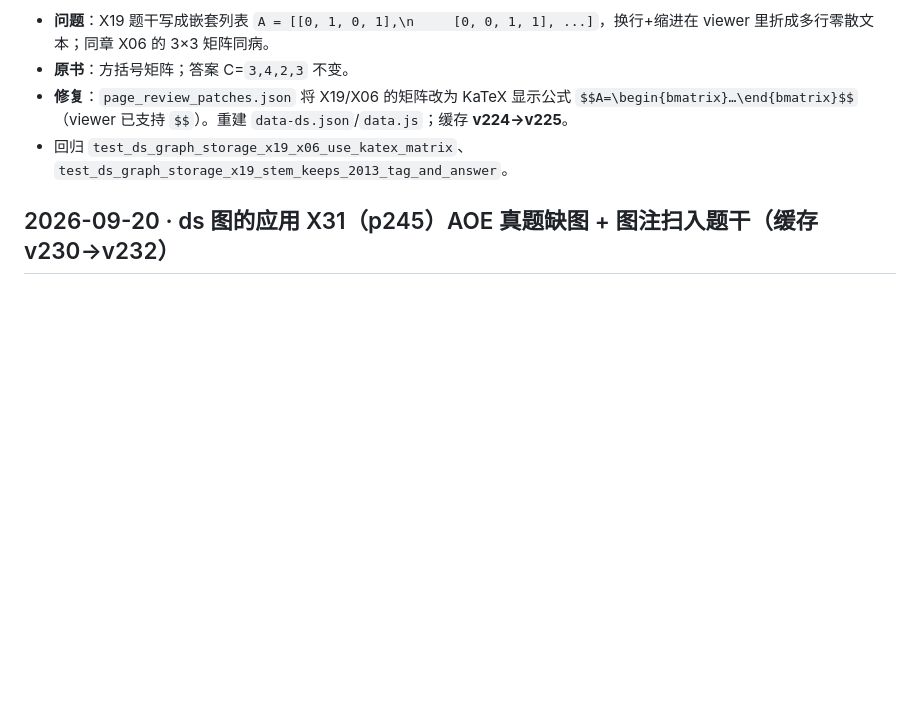
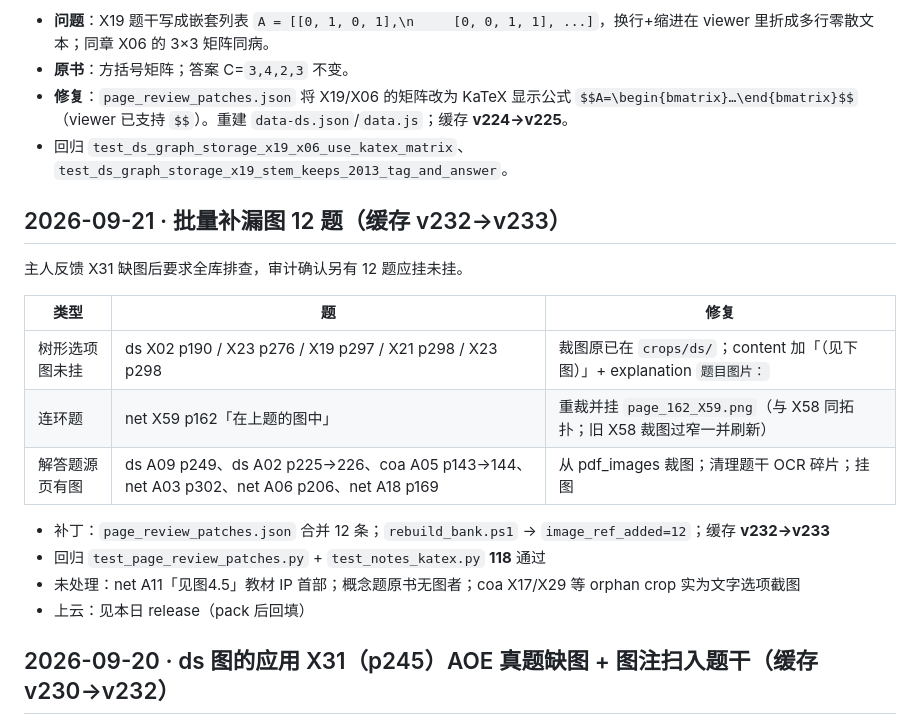
Before and after one commit to justcodeit404/wangdao-408-question-bank, a Markdown page: doc/ocr-fixes.md, the part around the change. Rendered like a GitHub page; blank space fills up the shorter version.

Commit message:
docs: 记录 2026-09-21 批量补漏图 12 题

```diff
--- a/doc/ocr-fixes.md
+++ b/doc/ocr-fixes.md
@@ -927,6 +927,21 @@ os：X07/X09/X10/X18/X31（运行环境等）、X41/X51/X55/X56/X73（进程）
 - **修复**：`page_review_patches.json` 将 X19/X06 的矩阵改为 KaTeX 显示公式 `$$A=\begin{bmatrix}…\end{bmatrix}$$`（viewer 已支持 `$$`）。重建 `data-ds.json`/`data.js`；缓存 **v224→v225**。
 - 回归 `test_ds_graph_storage_x19_x06_use_katex_matrix`、`test_ds_graph_storage_x19_stem_keeps_2013_tag_and_answer`。
 
+## 2026-09-21 · 批量补漏图 12 题（缓存 v232→v233）
+
+主人反馈 X31 缺图后要求全库排查，审计确认另有 12 题应挂未挂。
+
+| 类型 | 题 | 修复 |
+|------|-----|------|
+| 树形选项图未挂 | ds X02 p190 / X23 p276 / X19 p297 / X21 p298 / X23 p298 | 裁图原已在 `crops/ds/`；content 加「（见下图）」+ explanation `题目图片：` |
+| 连环题 | net X59 p162「在上题的图中」 | 重裁并挂 `page_162_X59.png`（与 X58 同拓扑；旧 X58 裁图过窄一并刷新） |
+| 解答题源页有图 | ds A09 p249、ds A02 p225→226、coa A05 p143→144、net A03 p302、net A06 p206、net A18 p169 | 从 pdf_images 裁图；清理题干 OCR 碎片；挂图 |
+
+- 补丁：`page_review_patches.json` 合并 12 条；`rebuild_bank.ps1` → `image_ref_added=12`；缓存 **v232→v233**
+- 回归 `test_page_review_patches.py` + `test_notes_katex.py` **118** 通过
+- 未处理：net A11「见图4.5」教材 IP 首部；概念题原书无图者；coa X17/X29 等 orphan crop 实为文字选项截图
+- 上云：见本日 release（pack 后回填）
+
 ## 2026-09-20 · ds 图的应用 X31（p245）AOE 真题缺图 + 图注扫入题干（缓存 v230→v232）
 
 主人反馈 2013 统考 AOE 题「怎么没有图」，题干里还混着 `d=4 / b=8 / h=9 / f=10`。
```
